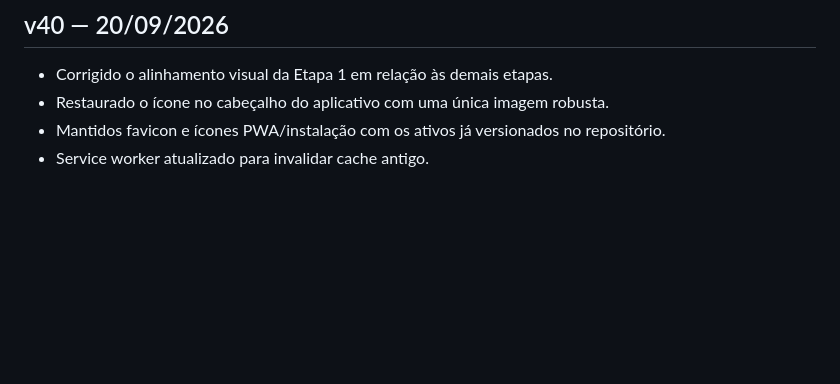
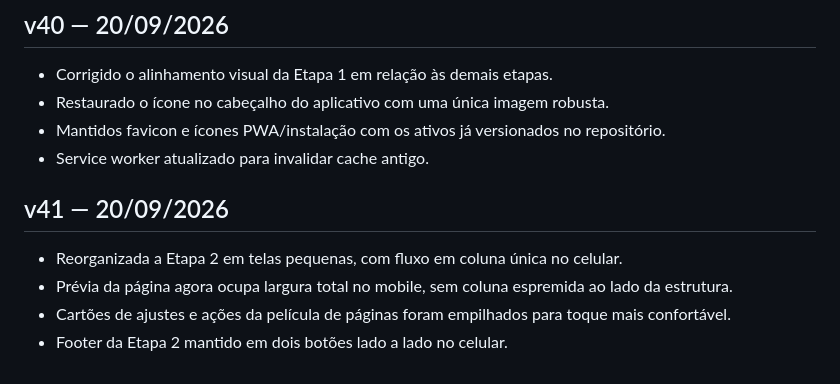
Before and after one commit to moisesdovalesouza/mvseditordepdf, a Markdown page: README.md, the part around the change. Rendered like a GitHub page; blank space fills up the shorter version.

Commit message:
v41: documenta melhoria mobile da etapa 2

```diff
--- a/README.md
+++ b/README.md
@@ -272,3 +272,11 @@ PWA estático para organização, edição e exportação de PDFs jurídicos.
 - Restaurado o ícone no cabeçalho do aplicativo com uma única imagem robusta.
 - Mantidos favicon e ícones PWA/instalação com os ativos já versionados no repositório.
 - Service worker atualizado para invalidar cache antigo.
+
+
+## v41 — 20/09/2026
+
+- Reorganizada a Etapa 2 em telas pequenas, com fluxo em coluna única no celular.
+- Prévia da página agora ocupa largura total no mobile, sem coluna espremida ao lado da estrutura.
+- Cartões de ajustes e ações da película de páginas foram empilhados para toque mais confortável.
+- Footer da Etapa 2 mantido em dois botões lado a lado no celular.
```
